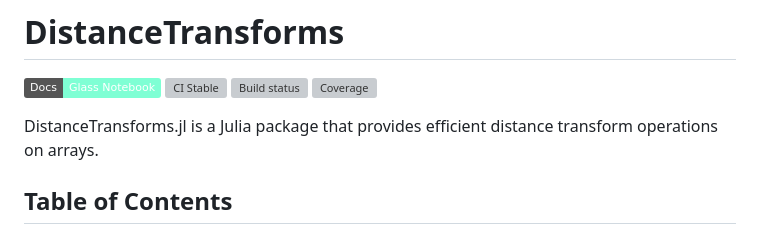
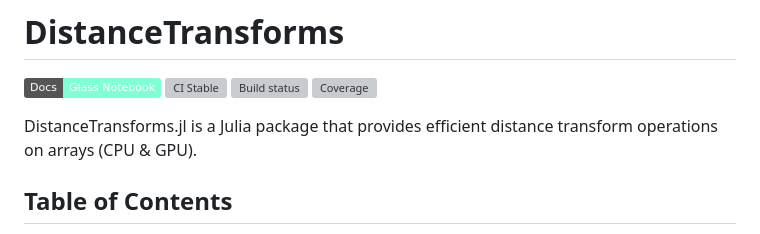
Before and after one commit to MolloiLab/DistanceTransforms.jl, a Markdown page: README.md, the part around the change. Rendered like a GitHub page; badges without logos; grey boxes are pictures that could not be loaded.

Commit message:
up README

```diff
--- a/README.md
+++ b/README.md
@@ -5,7 +5,7 @@
 [![Build status][buildkite-img]][buildkite-url]
 [![Coverage][cov-img]][cov-url]
 
-DistanceTransforms.jl is a Julia package that provides efficient distance transform operations on arrays.
+DistanceTransforms.jl is a Julia package that provides efficient distance transform operations on arrays (CPU & GPU).
 
 ## Table of Contents
 
```
